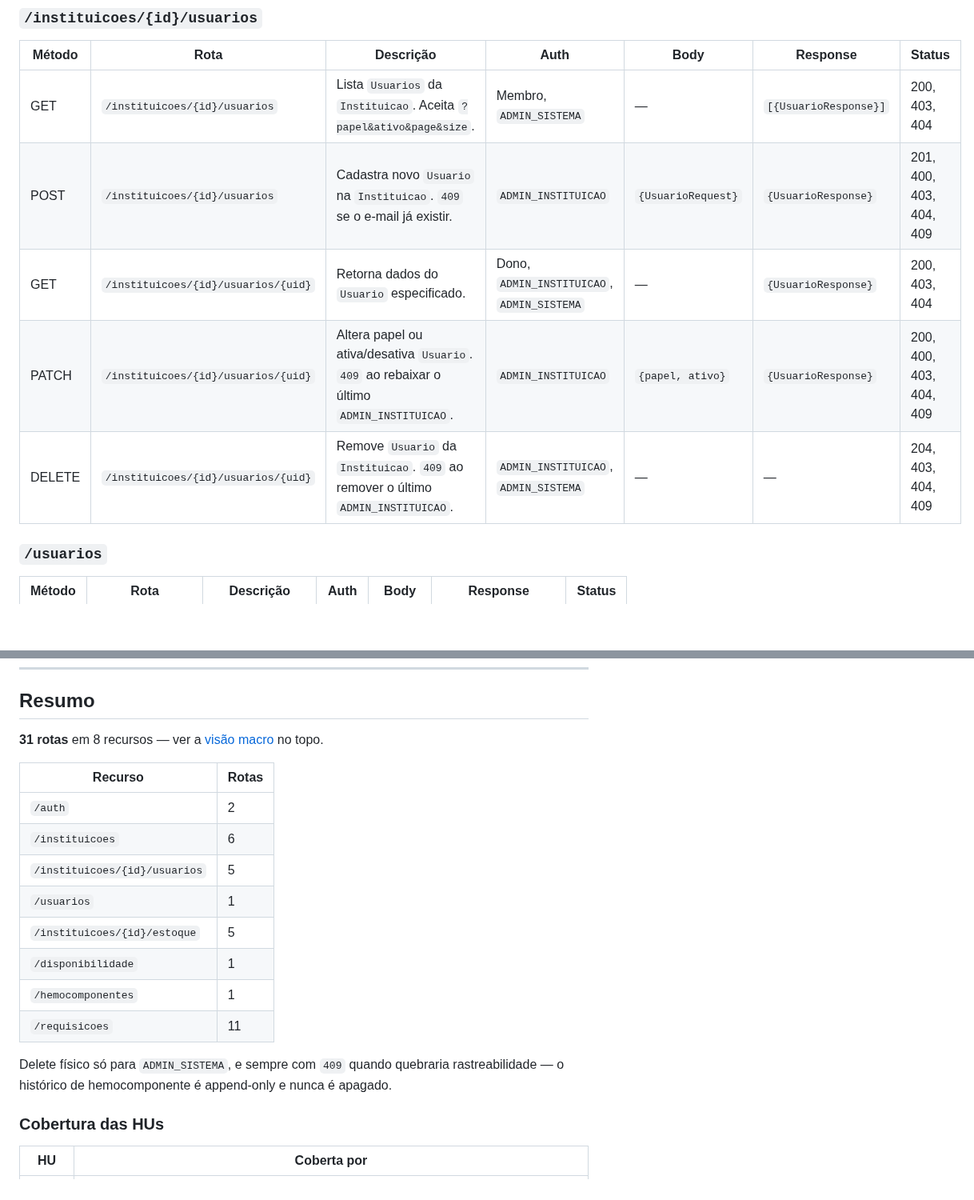
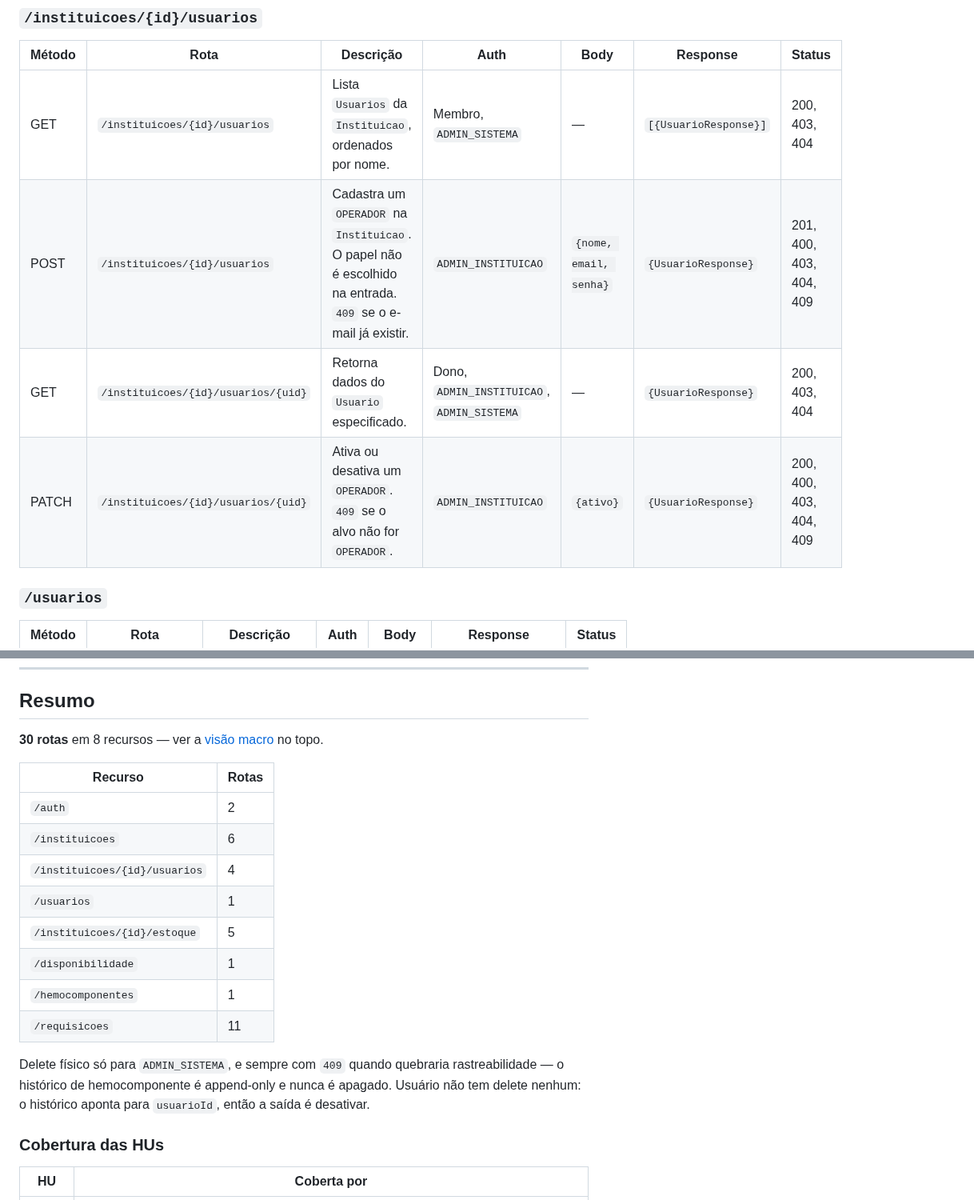
Before and after one commit to miglitopictures/hemotrack, a Markdown page: docs/api/contrato-api.md, 2 parts joined by grey strips. Shown at 80% size. Drawn GitHub-style; blank space fills up the shorter version.

```diff
--- a/docs/api/contrato-api.md
+++ b/docs/api/contrato-api.md
@@ -32,11 +32,10 @@ Todos os endpoints do nossa API. O detalhamento de cada rota (body, exemplos, ca
 
 | Método | Rota | Descrição | Auth | Body | Response | Status |
 |---|---|---|---|---|---|---|
-| GET | `/instituicoes/{id}/usuarios` | Lista `Usuarios` da `Instituicao`. Aceita `?papel&ativo&page&size`. | Membro, `ADMIN_SISTEMA` | — | `[{UsuarioResponse}]` | 200, 403, 404 |
-| POST | `/instituicoes/{id}/usuarios` | Cadastra novo `Usuario` na `Instituicao`. `409` se o e-mail já existir. | `ADMIN_INSTITUICAO` | `{UsuarioRequest}` | `{UsuarioResponse}` | 201, 400, 403, 404, 409 |
+| GET | `/instituicoes/{id}/usuarios` | Lista `Usuarios` da `Instituicao`, ordenados por nome. | Membro, `ADMIN_SISTEMA` | — | `[{UsuarioResponse}]` | 200, 403, 404 |
+| POST | `/instituicoes/{id}/usuarios` | Cadastra um `OPERADOR` na `Instituicao`. O papel não é escolhido na entrada. `409` se o e-mail já existir. | `ADMIN_INSTITUICAO` | `{nome, email, senha}` | `{UsuarioResponse}` | 201, 400, 403, 404, 409 |
 | GET | `/instituicoes/{id}/usuarios/{uid}` | Retorna dados do `Usuario` especificado. | Dono, `ADMIN_INSTITUICAO`, `ADMIN_SISTEMA` | — | `{UsuarioResponse}` | 200, 403, 404 |
-| PATCH | `/instituicoes/{id}/usuarios/{uid}` | Altera papel ou ativa/desativa `Usuario`. `409` ao rebaixar o último `ADMIN_INSTITUICAO`. | `ADMIN_INSTITUICAO` | `{papel, ativo}` | `{UsuarioResponse}` | 200, 400, 403, 404, 409 |
-| DELETE | `/instituicoes/{id}/usuarios/{uid}` | Remove `Usuario` da `Instituicao`. `409` ao remover o último `ADMIN_INSTITUICAO`. | `ADMIN_INSTITUICAO`, `ADMIN_SISTEMA` | — | — | 204, 403, 404, 409 |
+| PATCH | `/instituicoes/{id}/usuarios/{uid}` | Ativa ou desativa um `OPERADOR`. `409` se o alvo não for `OPERADOR`. | `ADMIN_INSTITUICAO` | `{ativo}` | `{UsuarioResponse}` | 200, 400, 403, 404, 409 |
 
 ### `/usuarios`
 
@@ -858,20 +853,20 @@ há hemocomponente ainda `RESERVADO` para ela
 
 ## Resumo
 
-**31 rotas** em 8 recursos — ver a [visão macro](#visão-macro) no topo.
+**30 rotas** em 8 recursos — ver a [visão macro](#visão-macro) no topo.
 
 | Recurso | Rotas |
 |---|---|
 | `/auth` | 2 |
 | `/instituicoes` | 6 |
-| `/instituicoes/{id}/usuarios` | 5 |
+| `/instituicoes/{id}/usuarios` | 4 |
 | `/usuarios` | 1 |
 | `/instituicoes/{id}/estoque` | 5 |
 | `/disponibilidade` | 1 |
 | `/hemocomponentes` | 1 |
 | `/requisicoes` | 11 |
 
-Delete físico só para `ADMIN_SISTEMA`, e sempre com `409` quando quebraria rastreabilidade — o histórico de hemocomponente é append-only e nunca é apagado.
+Delete físico só para `ADMIN_SISTEMA`, e sempre com `409` quando quebraria rastreabilidade — o histórico de hemocomponente é append-only e nunca é apagado. Usuário não tem delete nenhum: o histórico aponta para `usuarioId`, então a saída é desativar.
 
 ### Cobertura das HUs
 
```
Also changed, not shown: other parts of docs/api/contrato-api.md (+16 -20 lines), docs/api/dominio.md (+6 -2 lines).
